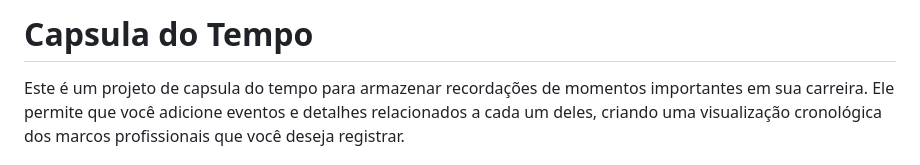
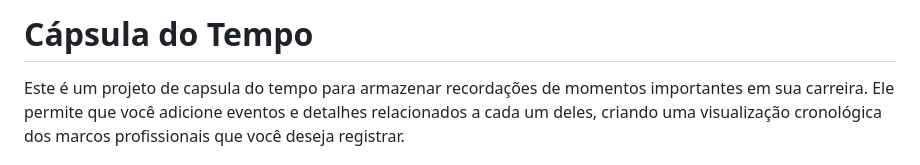
Before and after one commit to murilonicemento/time-capsule, a Markdown page: README.md, the part around the change. Rendered like a GitHub page.

```diff
--- a/README.md
+++ b/README.md
@@ -1,4 +1,4 @@
-# Capsula do Tempo
+# Cápsula do Tempo
 
 Este é um projeto de capsula do tempo para armazenar recordações de momentos importantes em sua carreira. Ele permite que você adicione eventos e detalhes relacionados a cada um deles, criando uma visualização cronológica dos marcos profissionais que você deseja registrar.
 
```
